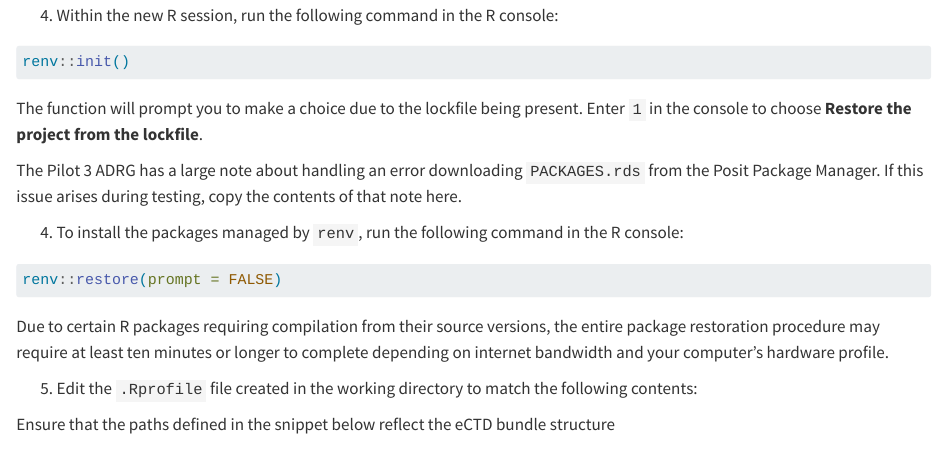
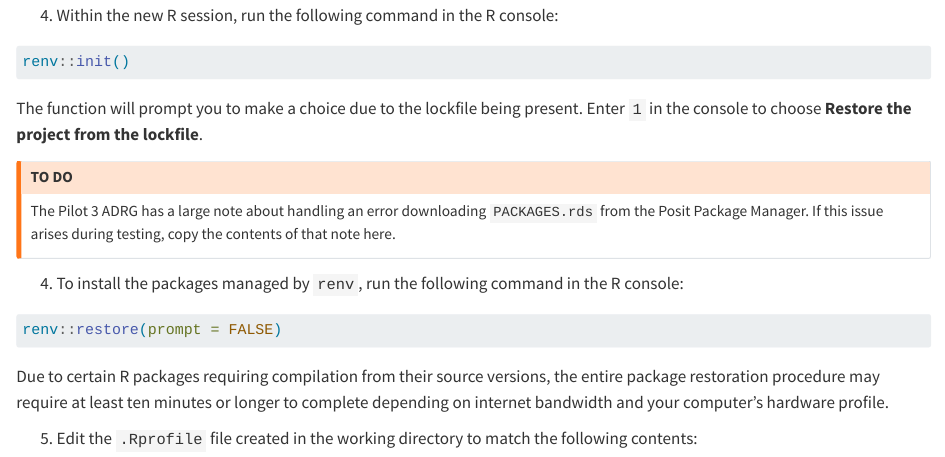
Before and after one commit to RConsortium/submissions-pilot5-datasetjson, a Quarto document (adrg/_adrg.qmd): the page in a window 1100 px wide, from 11740 px down. Rendered offline with R 4.5, knitr and Pandoc in place of Quarto, with nearby package versions.

Commit message:
wip: misc formatting fixes

```diff
--- a/adrg/_adrg.qmd
+++ b/adrg/_adrg.qmd
@@ -488,7 +488,10 @@ renv::init()
 
 The function will prompt you to make a choice due to the lockfile being present. Enter `1` in the console to choose **Restore the project from the lockfile**.
 
-::: {.call-warning}
+::: {.callout-warning}
+
+## TO DO
+
 The Pilot 3 ADRG has a large note about handling an error downloading `PACKAGES.rds` from the Posit Package Manager. If this issue arises during testing, copy the contents of that note here.
 :::
 
@@ -504,4 +507,4 @@ Due to certain R packages requiring compilation from their source versions, the
 
 5. Edit the `.Rprofile` file created in the working directory to match the following contents:
 
-::: {.call-warning}
+::: {.callout-warning}
```
Also changed, not shown: adrg/_adrg.qmd (8 more changed lines).
